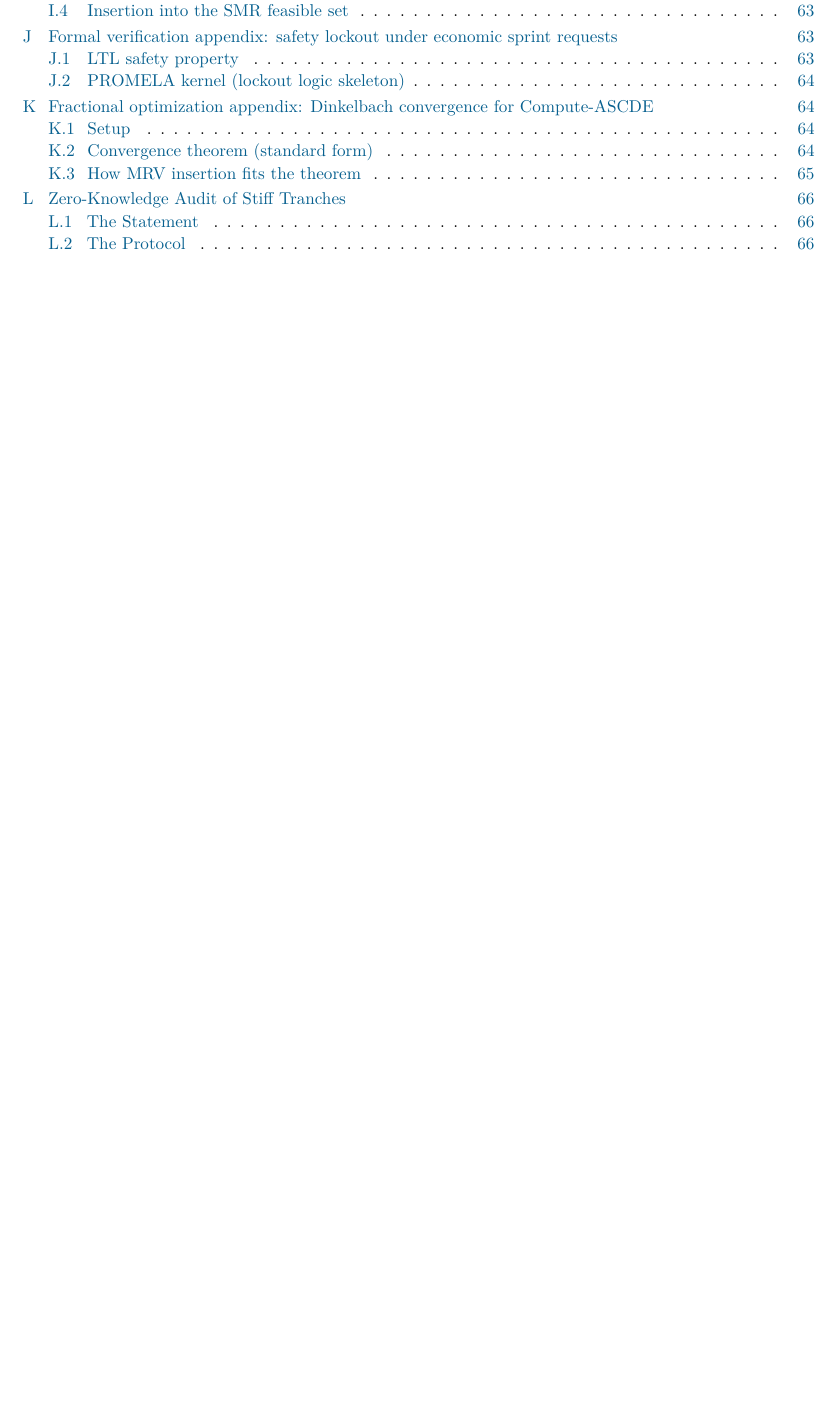
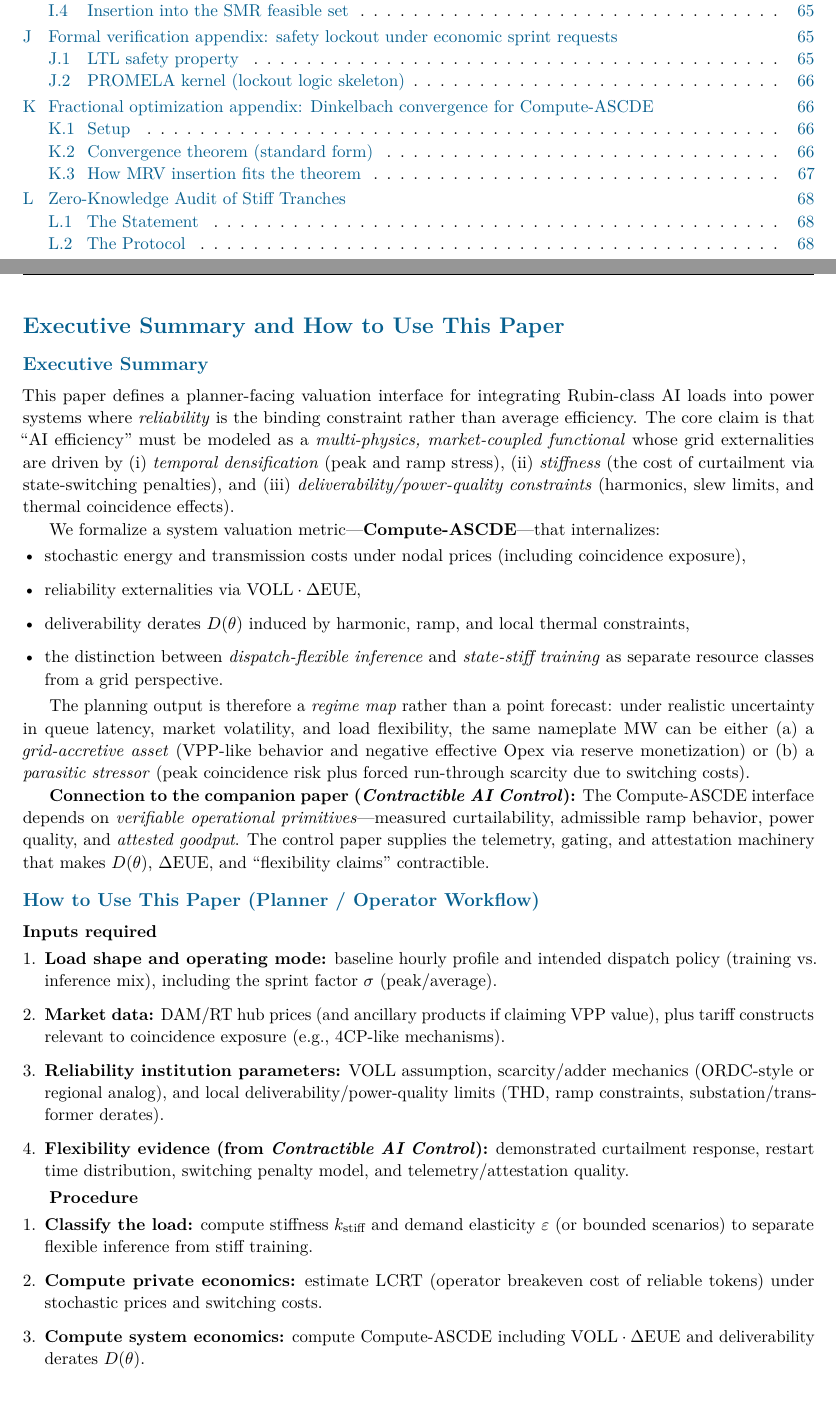
Before and after one commit to nousentllc/Compute-ASCDE-SMR---A-Reliability-Valuation-Planning-Interface, a LaTeX paper (Compute-ASCDE-SMR.tex): part of page 4 of 67 before the commit and two parts of pages 4 and 5 of 69 after it, the two joined at a grey line, cut so that both start at the same text, the shorter picture padded with empty space. Compiled offline with pdfLaTeX.

Commit message:
added Executive Summary referencing Companion Paper Contractible AI Control

```diff
--- a/Compute-ASCDE-SMR.tex
+++ b/Compute-ASCDE-SMR.tex
@@ -288,3 +288,44 @@
 % -------------------------
 \newpage
 \tableofcontents
+\newpage
+
+
+\section*{Executive Summary and How to Use This Paper}
+\addcontentsline{toc}{section}{Executive Summary and How to Use This Paper}
+
+\subsection*{Executive Summary}
+\addcontentsline{toc}{subsection}{Executive Summary (One Page)}
+
+This paper defines a planner-facing valuation interface for integrating Rubin-class AI loads into power systems where \emph{reliability} is the binding constraint rather than average efficiency. The core claim is that ``AI efficiency'' must be modeled as a \emph{multi-physics, market-coupled functional} whose grid externalities are driven by (i) \emph{temporal densification} (peak and ramp stress), (ii) \emph{stiffness} (the cost of curtailment via state-switching penalties), and (iii) \emph{deliverability/power-quality constraints} (harmonics, slew limits, and thermal coincidence effects).
+
+We formalize a system valuation metric---\textbf{Compute-ASCDE}---that internalizes:
+\begin{itemize}
+  \item stochastic energy and transmission costs under nodal prices (including coincidence exposure),
+  \item reliability externalities via $\mathrm{VOLL}\cdot\Delta\mathrm{EUE}$,
+  \item deliverability derates $D(\theta)$ induced by harmonic, ramp, and local thermal constraints,
+  \item the distinction between \emph{dispatch-flexible inference} and \emph{state-stiff training} as separate resource classes from a grid perspective.
+\end{itemize}
+
+The planning output is therefore a \emph{regime map} rather than a point forecast: under realistic uncertainty in queue latency, market volatility, and load flexibility, the same nameplate MW can be either (a) a \emph{grid-accretive asset} (VPP-like behavior and negative effective Opex via reserve monetization) or (b) a \emph{parasitic stressor} (peak coincidence risk plus forced run-through scarcity due to switching costs).
+
+\textbf{Connection to the companion paper (\emph{Contractible AI Control}):} The Compute-ASCDE interface depends on \emph{verifiable operational primitives}---measured curtailability, admissible ramp behavior, power quality, and \emph{attested goodput}. The control paper supplies the telemetry, gating, and attestation machinery that makes $D(\theta)$, $\Delta\mathrm{EUE}$, and ``flexibility claims'' contractible.
+
+\subsection*{How to Use This Paper (Planner / Operator Workflow)}
+\addcontentsline{toc}{subsection}{How to Use This Paper (Planner / Operator Workflow)}
+
+\textbf{Inputs required}
+\begin{enumerate}
+  \item \textbf{Load shape and operating mode:} baseline hourly profile and intended dispatch policy (training vs.\ inference mix), including the sprint factor $\sigma$ (peak/average).
+  \item \textbf{Market data:} DAM/RT hub prices (and ancillary products if claiming VPP value), plus tariff constructs relevant to coincidence exposure (e.g., 4CP-like mechanisms).
+  \item \textbf{Reliability institution parameters:} VOLL assumption, scarcity/adder mechanics (ORDC-style or regional analog), and local deliverability/power-quality limits (THD, ramp constraints, substation/transformer derates).
+  \item \textbf{Flexibility evidence (from \emph{Contractible AI Control}):} demonstrated curtailment response, restart time distribution, switching penalty model, and telemetry/attestation quality.
+\end{enumerate}
+
+\textbf{Procedure}
+\begin{enumerate}
+  \item \textbf{Classify the load:} compute stiffness $k_{\text{stiff}}$ and demand elasticity $\varepsilon$ (or bounded scenarios) to separate flexible inference from stiff training.
+  \item \textbf{Compute private economics:} estimate LCRT (operator breakeven cost of reliable tokens) under stochastic prices and switching costs.
+  \item \textbf{Compute system economics:} compute Compute-ASCDE including $\mathrm{VOLL}\cdot\Delta\mathrm{EUE}$ and deliverability derates $D(\theta)$.
+  \item \textbf{Run scenario / Monte Carlo:} sweep $\delta$ (efficiency gain), $\sigma$ (sprint), $k_{\text{stiff}}$ (stiffness), queue latency $\tau$, and temperature-linked covariance.
+  \item \textbf{Output:} report P50/P95 Compute-ASCDE, regime classification, and a mitigation list (BTM storage, harmonic filters, ramp governors, and telemetry+attestation requirements).
```
Also changed, not shown: Compute-ASCDE-SMR.tex (8 more changed lines).
